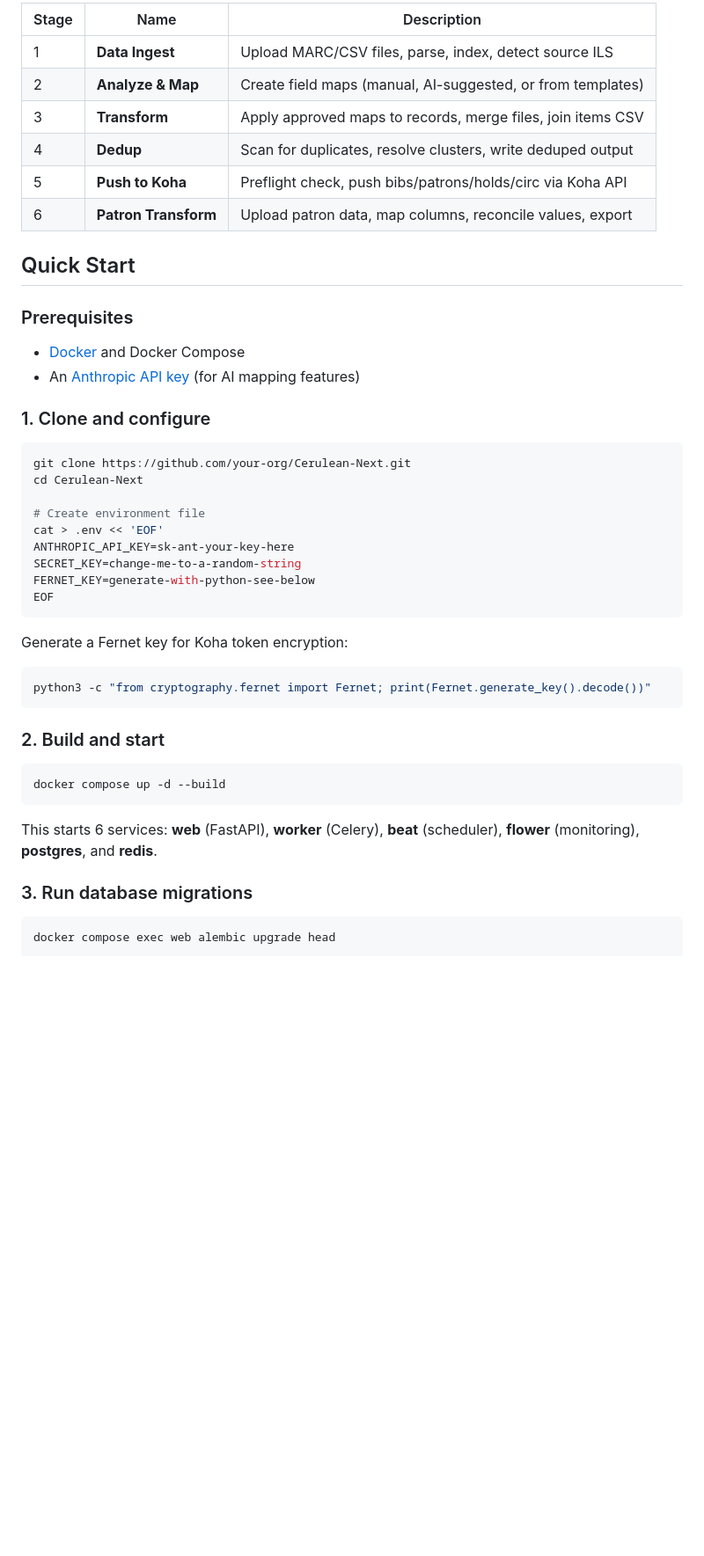
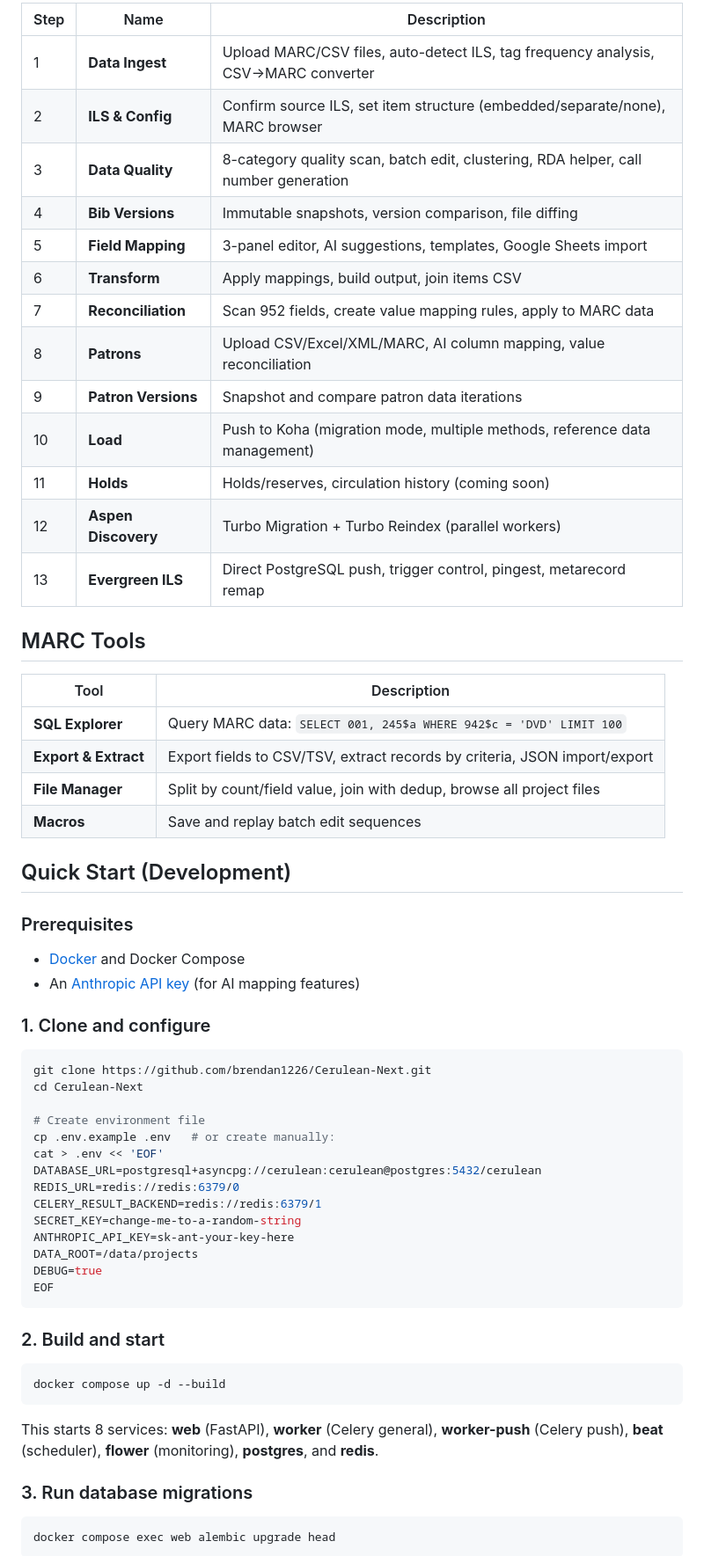
Before and after one commit to brendan1226/Cerulean-Next, a Markdown page: README.md, the part around one of its changes. Shown at 88% size. GitHub-like rendering; blank space fills up the shorter version.

````diff
--- a/README.md
+++ b/README.md
@@ -17,14 +47,30 @@ A MARC library migration platform that moves bibliographic, patron, and holdings
 
-| Stage | Name | Description |
-|-------|------|-------------|
-| 1 | **Data Ingest** | Upload MARC/CSV files, parse, index, detect source ILS |
-| 2 | **Analyze & Map** | Create field maps (manual, AI-suggested, or from templates) |
-| 3 | **Transform** | Apply approved maps to records, merge files, join items CSV |
-| 4 | **Dedup** | Scan for duplicates, resolve clusters, write deduped output |
-| 5 | **Push to Koha** | Preflight check, push bibs/patrons/holds/circ via Koha API |
-| 6 | **Patron Transform** | Upload patron data, map columns, reconcile values, export |
+| Step | Name | Description |
+|------|------|-------------|
+| 1 | **Data Ingest** | Upload MARC/CSV files, auto-detect ILS, tag frequency analysis, CSV→MARC converter |
+| 2 | **ILS & Config** | Confirm source ILS, set item structure (embedded/separate/none), MARC browser |
+| 3 | **Data Quality** | 8-category quality scan, batch edit, clustering, RDA helper, call number generation |
+| 4 | **Bib Versions** | Immutable snapshots, version comparison, file diffing |
+| 5 | **Field Mapping** | 3-panel editor, AI suggestions, templates, Google Sheets import |
+| 6 | **Transform** | Apply mappings, build output, join items CSV |
+| 7 | **Reconciliation** | Scan 952 fields, create value mapping rules, apply to MARC data |
+| 8 | **Patrons** | Upload CSV/Excel/XML/MARC, AI column mapping, value reconciliation |
+| 9 | **Patron Versions** | Snapshot and compare patron data iterations |
+| 10 | **Load** | Push to Koha (migration mode, multiple methods, reference data management) |
+| 11 | **Holds** | Holds/reserves, circulation history (coming soon) |
+| 12 | **Aspen Discovery** | Turbo Migration + Turbo Reindex (parallel workers) |
+| 13 | **Evergreen ILS** | Direct PostgreSQL push, trigger control, pingest, metarecord remap |
 
-## Quick Start
+## MARC Tools
+
+| Tool | Description |
+|------|-------------|
+| **SQL Explorer** | Query MARC data: `SELECT 001, 245$a WHERE 942$c = 'DVD' LIMIT 100` |
+| **Export & Extract** | Export fields to CSV/TSV, extract records by criteria, JSON import/export |
+| **File Manager** | Split by count/field value, join with dedup, browse all project files |
+| **Macros** | Save and replay batch edit sequences |
+
+## Quick Start (Development)
 
 ### Prerequisites
 
@@ -34,21 +80,20 @@ A MARC library migration platform that moves bibliographic, patron, and holdings
 ### 1. Clone and configure
 
 ```bash
-git clone https://github.com/your-org/Cerulean-Next.git
+git clone https://github.com/brendan1226/Cerulean-Next.git
 cd Cerulean-Next
 
 # Create environment file
+cp .env.example .env   # or create manually:
 cat > .env << 'EOF'
+DATABASE_URL=postgresql+asyncpg://cerulean:cerulean@postgres:5432/cerulean
+REDIS_URL=redis://redis:6379/0
+CELERY_RESULT_BACKEND=redis://redis:6379/1
+SECRET_KEY=change-me-to-a-random-string
 ANTHROPIC_API_KEY=sk-ant-your-key-here
-SECRET_KEY=change-me-to-a-random-string
-FERNET_KEY=generate-with-python-see-below
+DATA_ROOT=/data/projects
+DEBUG=true
 EOF
-```
-
-Generate a Fernet key for Koha token encryption:
-
-```bash
-python3 -c "from cryptography.fernet import Fernet; print(Fernet.generate_key().decode())"
 ```
 
 ### 2. Build and start
@@ -57,7 +102,7 @@ python3 -c "from cryptography.fernet import Fernet; print(Fernet.generate_key().
 docker compose up -d --build
 ```
 
-This starts 6 services: **web** (FastAPI), **worker** (Celery), **beat** (scheduler), **flower** (monitoring), **postgres**, and **redis**.
+This starts 8 services: **web** (FastAPI), **worker** (Celery general), **worker-push** (Celery push), **beat** (scheduler), **flower** (monitoring), **postgres**, and **redis**.
 
 ### 3. Run database migrations
 
````
Also changed, not shown: other parts of README.md (+104 -54 lines).
